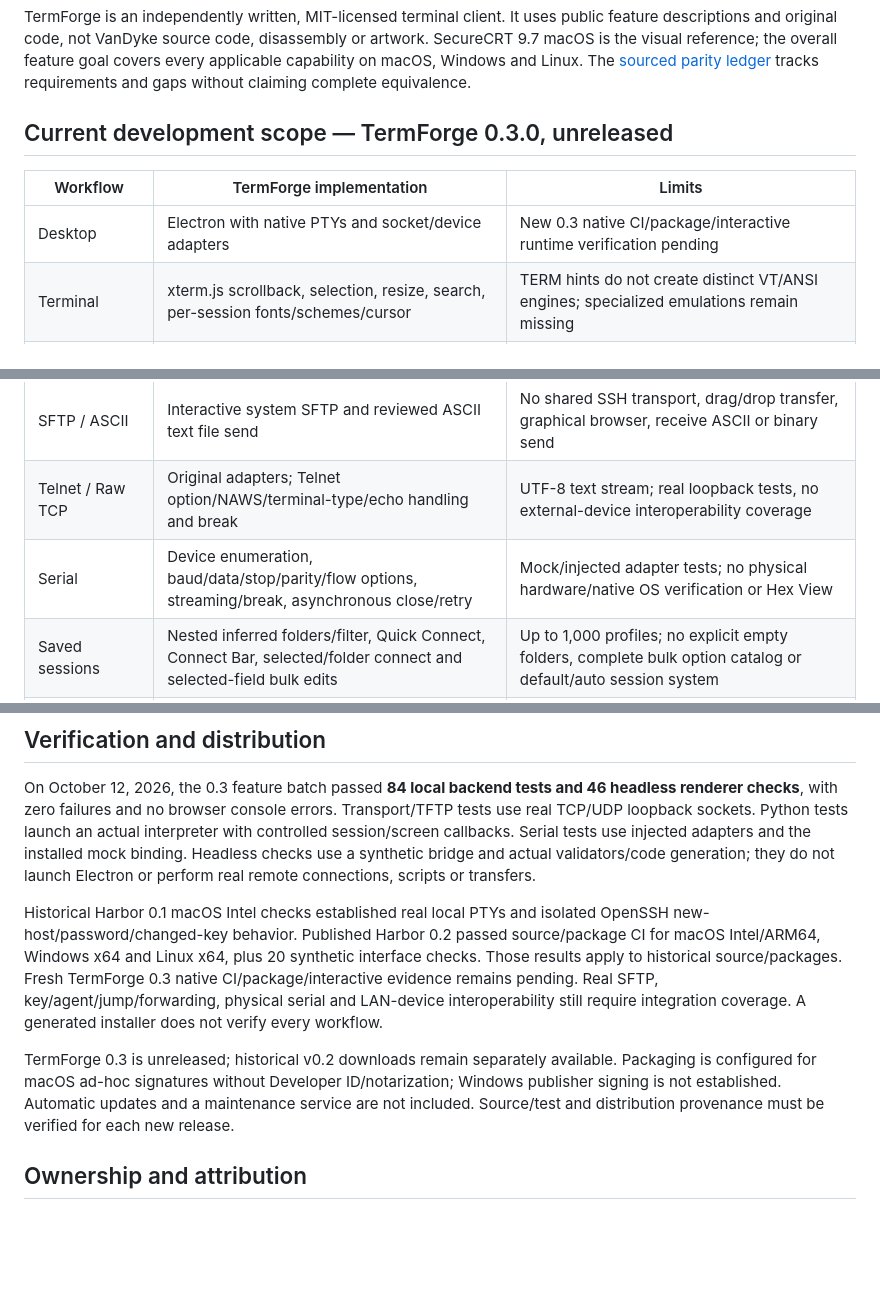
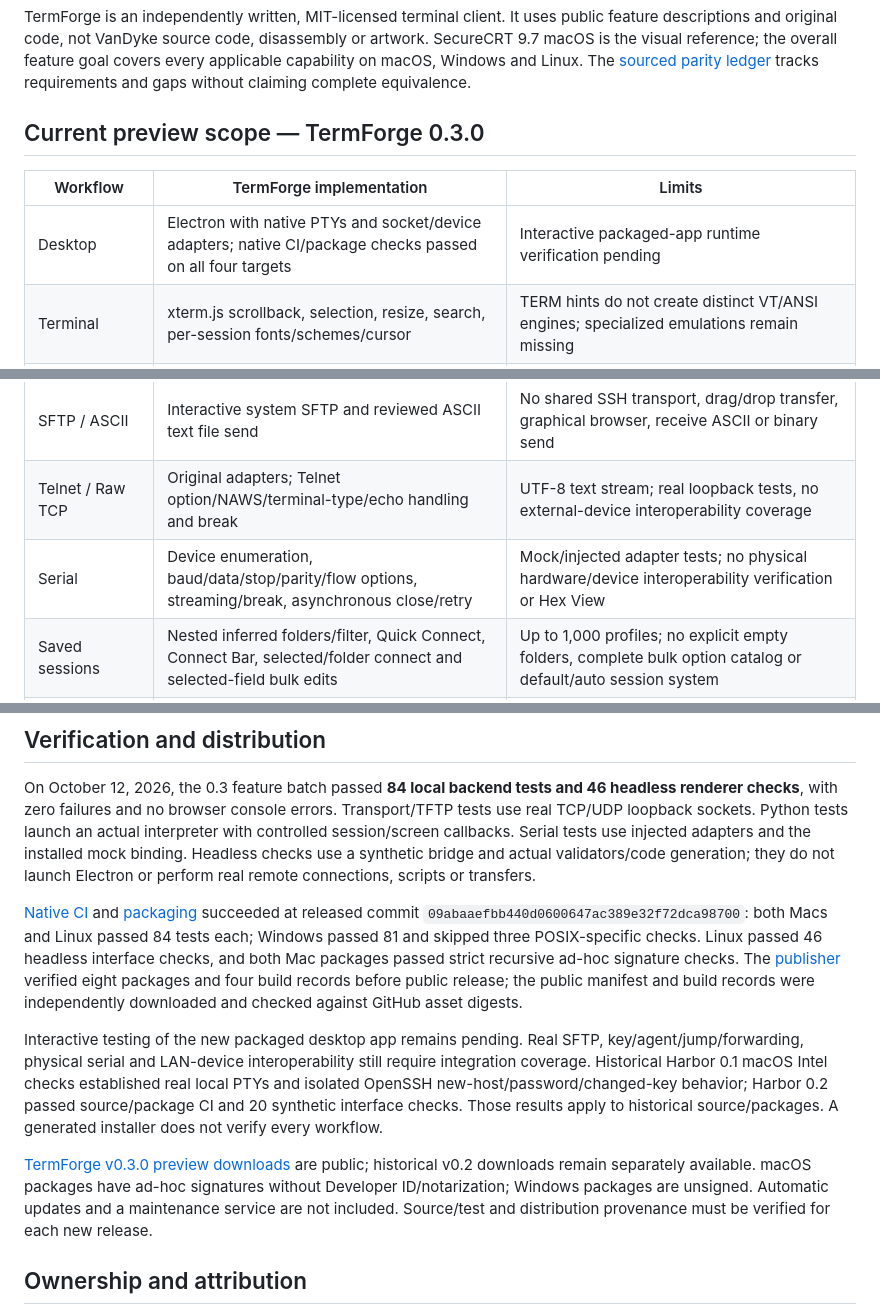
Before and after one commit to distractedagain/termforge, a Markdown page: docs/FEATURES.md, 3 parts joined by grey strips. GitHub-like rendering; blank space fills up the shorter version.

```diff
--- a/docs/FEATURES.md
+++ b/docs/FEATURES.md
@@ -2,17 +2,17 @@
 
 TermForge is an independently written, MIT-licensed terminal client. It uses public feature descriptions and original code, not VanDyke source code, disassembly or artwork. SecureCRT 9.7 macOS is the visual reference; the overall feature goal covers every applicable capability on macOS, Windows and Linux. The [sourced parity ledger](SECURECRT-PARITY.md) tracks requirements and gaps without claiming complete equivalence.
 
-## Current development scope — TermForge 0.3.0, unreleased
+## Current preview scope — TermForge 0.3.0
 
 | Workflow | TermForge implementation | Limits |
 | --- | --- | --- |
-| Desktop | Electron with native PTYs and socket/device adapters | New 0.3 native CI/package/interactive runtime verification pending |
+| Desktop | Electron with native PTYs and socket/device adapters; native CI/package checks passed on all four targets | Interactive packaged-app runtime verification pending |
 | Terminal | xterm.js scrollback, selection, resize, search, per-session fonts/schemes/cursor | TERM hints do not create distinct VT/ANSI engines; specialized emulations remain missing |
 | Local shell | Operating-system shell in node-pty | Uses the user's environment and permissions |
 | SSH | Installed system OpenSSH | Installed client/server determine authentication and algorithm support; no authentication-state detector |
 | SFTP / ASCII | Interactive system SFTP and reviewed ASCII text file send | No shared SSH transport, drag/drop transfer, graphical browser, receive ASCII or binary send |
 | Telnet / Raw TCP | Original adapters; Telnet option/NAWS/terminal-type/echo handling and break | UTF-8 text stream; real loopback tests, no external-device interoperability coverage |
-| Serial | Device enumeration, baud/data/stop/parity/flow options, streaming/break, asynchronous close/retry | Mock/injected adapter tests; no physical hardware/native OS verification or Hex View |
+| Serial | Device enumeration, baud/data/stop/parity/flow options, streaming/break, asynchronous close/retry | Mock/injected adapter tests; no physical hardware/device interoperability verification or Hex View |
 | Saved sessions | Nested inferred folders/filter, Quick Connect, Connect Bar, selected/folder connect and selected-field bulk edits | Up to 1,000 profiles; no explicit empty folders, complete bulk option catalog or default/auto session system |
 | Workspace | Reorder/clone tabs, horizontal/vertical/grid tiles, Active Sessions list | Up to 32 open terminals; no independent tab groups, floating managers, live-tab multi-window movement or locking |
 | Snapshots | Saved-profile order, tile orientation and active profile | Cloned profile IDs deduplicated; unsaved sessions and detailed pane/group geometry excluded |
@@ -39,9 +39,11 @@ JSON import adds sessions and assigns fresh IDs on collisions, remapping snapsho
 
 On October 12, 2026, the 0.3 feature batch passed **84 local backend tests and 46 headless renderer checks**, with zero failures and no browser console errors. Transport/TFTP tests use real TCP/UDP loopback sockets. Python tests launch an actual interpreter with controlled session/screen callbacks. Serial tests use injected adapters and the installed mock binding. Headless checks use a synthetic bridge and actual validators/code generation; they do not launch Electron or perform real remote connections, scripts or transfers.
 
-Historical Harbor 0.1 macOS Intel checks established real local PTYs and isolated OpenSSH new-host/password/changed-key behavior. Published Harbor 0.2 passed source/package CI for macOS Intel/ARM64, Windows x64 and Linux x64, plus 20 synthetic interface checks. Those results apply to historical source/packages. Fresh TermForge 0.3 native CI/package/interactive evidence remains pending. Real SFTP, key/agent/jump/forwarding, physical serial and LAN-device interoperability still require integration coverage. A generated installer does not verify every workflow.
+[Native CI](https://github.com/distractedagain/termforge/actions/runs/38320236458) and [packaging](https://github.com/distractedagain/termforge/actions/runs/38320240854) succeeded at released commit `09abaaefbb440d0600647ac389e32f72dca98700`: both Macs and Linux passed 84 tests each; Windows passed 81 and skipped three POSIX-specific checks. Linux passed 46 headless interface checks, and both Mac packages passed strict recursive ad-hoc signature checks. The [publisher](https://github.com/distractedagain/termforge/actions/runs/38320923229) verified eight packages and four build records before public release; the public manifest and build records were independently downloaded and checked against GitHub asset digests.
 
-TermForge 0.3 is unreleased; historical v0.2 downloads remain separately available. Packaging is configured for macOS ad-hoc signatures without Developer ID/notarization; Windows publisher signing is not established. Automatic updates and a maintenance service are not included. Source/test and distribution provenance must be verified for each new release.
+Interactive testing of the new packaged desktop app remains pending. Real SFTP, key/agent/jump/forwarding, physical serial and LAN-device interoperability still require integration coverage. Historical Harbor 0.1 macOS Intel checks established real local PTYs and isolated OpenSSH new-host/password/changed-key behavior; Harbor 0.2 passed source/package CI and 20 synthetic interface checks. Those results apply to historical source/packages. A generated installer does not verify every workflow.
+
+[TermForge v0.3.0 preview downloads](https://github.com/distractedagain/termforge/releases/tag/v0.3.0) are public; historical v0.2 downloads remain separately available. macOS packages have ad-hoc signatures without Developer ID/notarization; Windows packages are unsigned. Automatic updates and a maintenance service are not included. Source/test and distribution provenance must be verified for each new release.
 
 ## Ownership and attribution
 
```
Also changed, not shown: README.md (+6 -2 lines), docs/SECURECRT-PARITY.md (+6 -4 lines).
